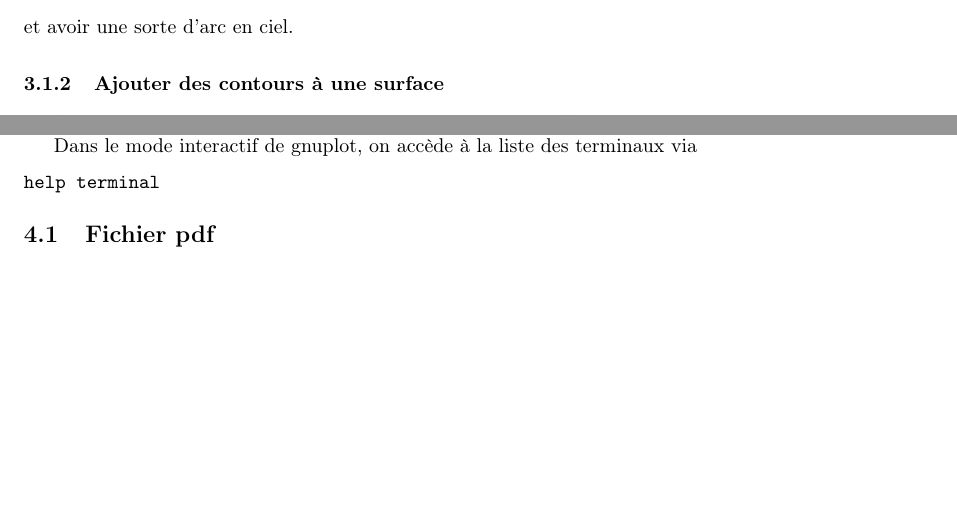
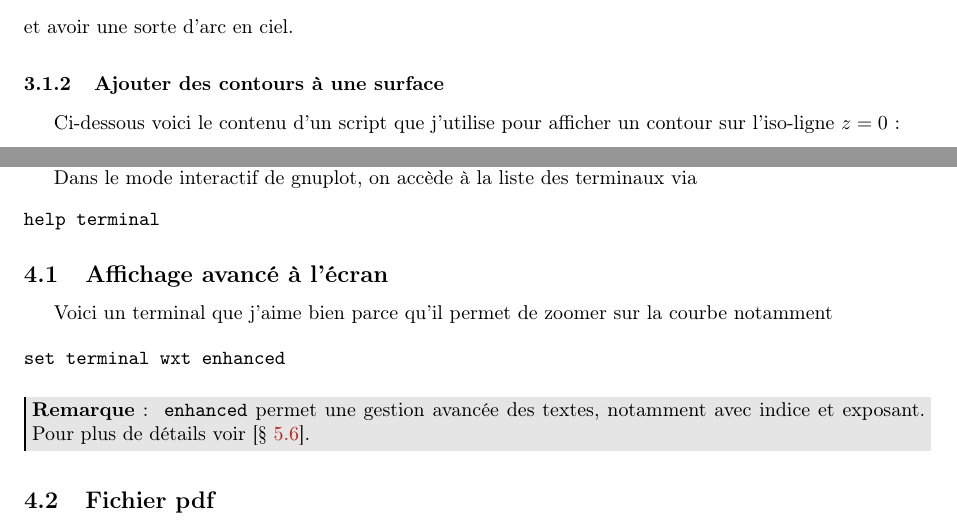
Before and after one commit to sanyaade-teachings/autiwa-tutorials, a LaTeX document (gnuplot/aide-memoire-gnuplot.tex): two parts of pages 3 and 5 of 9 before the commit and two parts of pages 3 and 6 of 10 after it, joined at a grey line, cut so that both start at the same text, the shorter picture padded with empty space. Compiled offline with pdfLaTeX; an older LaTeX class or package is replaced by its successor.

Commit message:
gnuplot modified
git-svn-id: https://autiwa-tutorials.googlecode.com/svn/trunk@71 0dbe97c4-82fb-7826-aa11-3c1593e05550

```diff
--- a/gnuplot/aide-memoire-gnuplot.tex
+++ b/gnuplot/aide-memoire-gnuplot.tex
@@ -252,6 +258,18 @@ help terminal
 \end{verbatim}
 
 
+\subsection{Affichage avancé à l'écran}
+Voici un terminal que j'aime bien parce qu'il permet de zoomer sur la courbe notamment
+
+\begin{verbatim}
+set terminal wxt enhanced
+\end{verbatim}
+
+\begin{remarque}
+\texttt{enhanced} permet une gestion avancée des textes, notamment avec indice et exposant. Pour plus de détails voir \refsec{sec:enhanced}.
+\end{remarque}
+
+
 \subsection{Fichier pdf}
 \begin{verbatim}
 set terminal pdfcairo
```
Also changed, not shown: gnuplot/aide-memoire-gnuplot.pdf, gnuplot/figures/pm3d-map_plus_contour.png (added), gnuplot/aide-memoire-gnuplot.tex (10 more changed lines).
